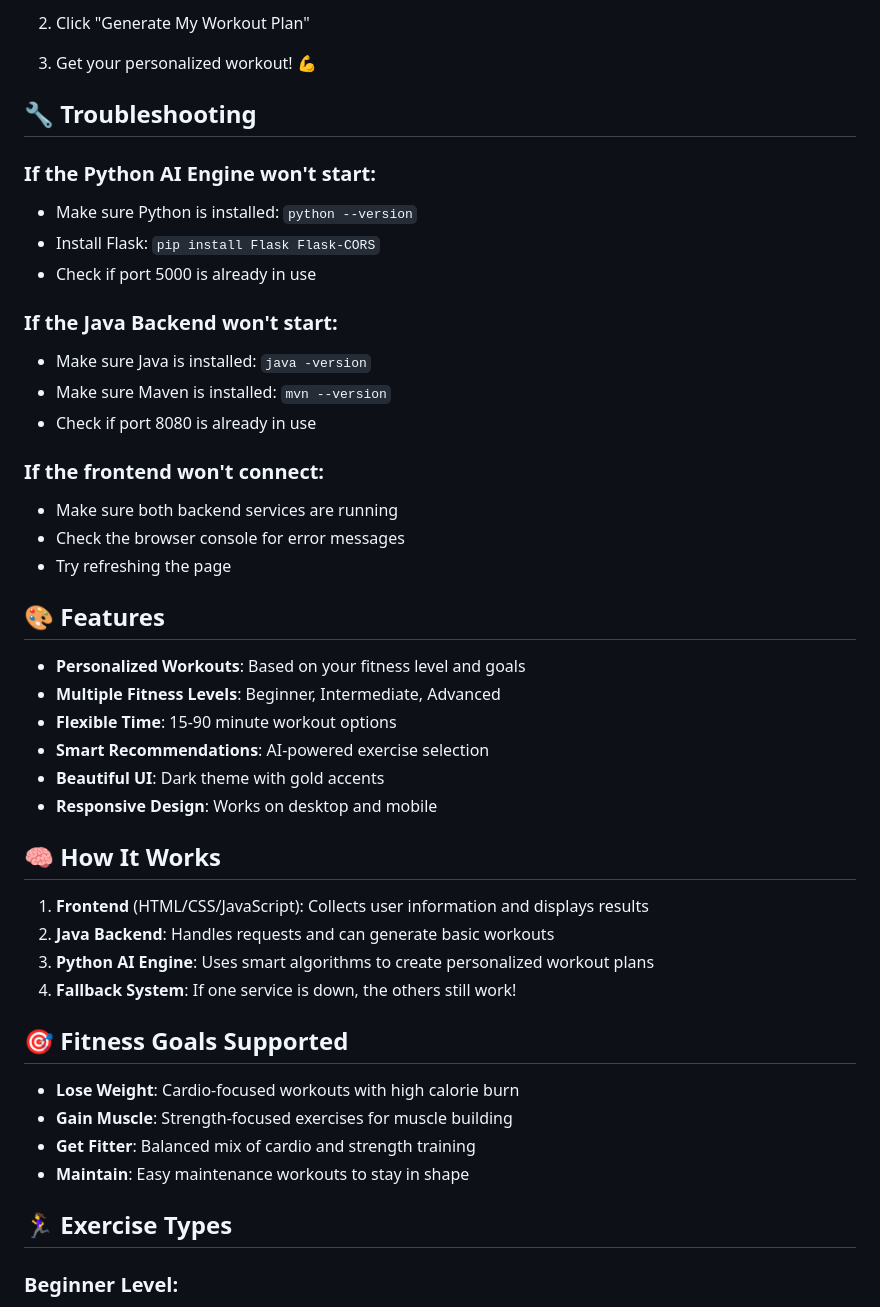
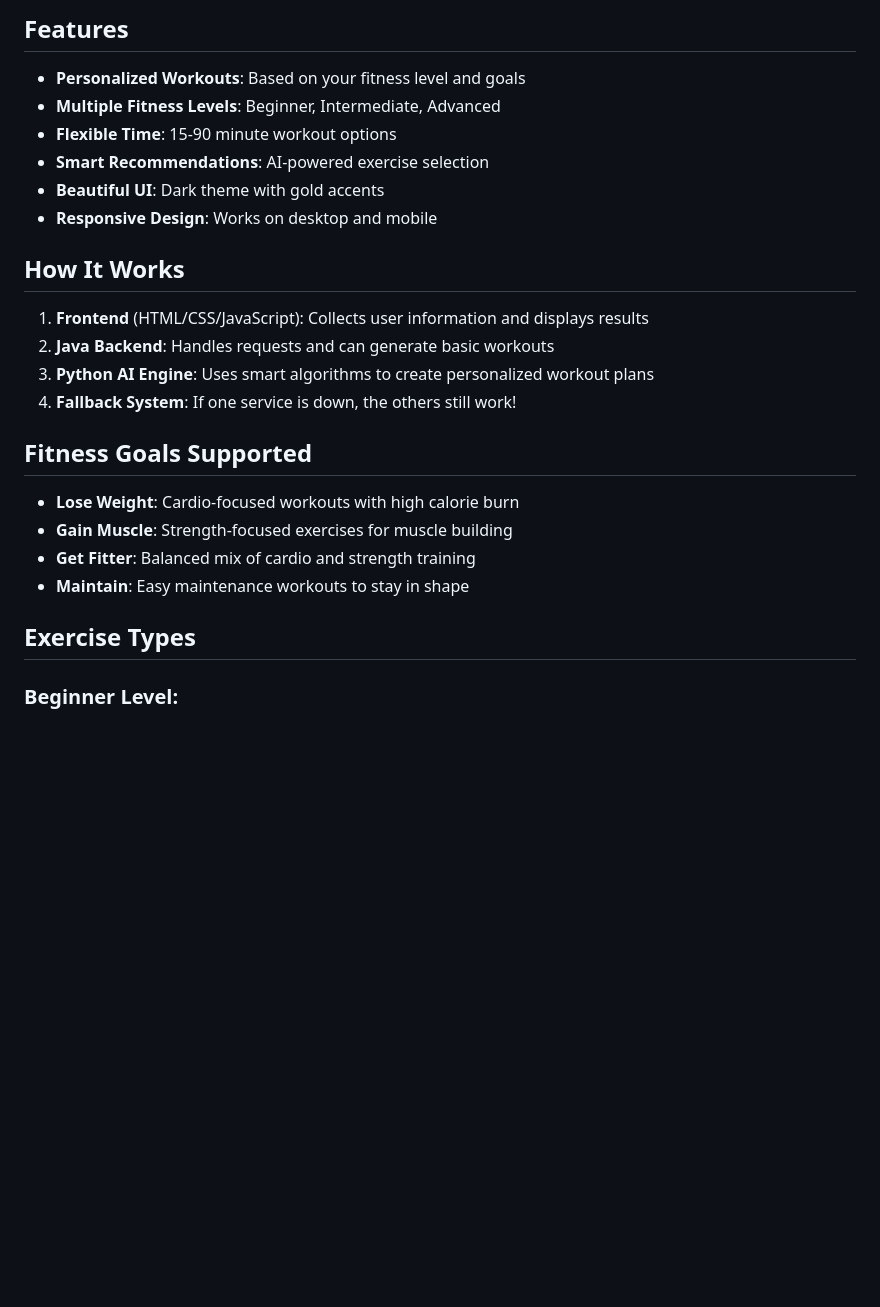
Before and after one commit to kanishmr17x/Java_project_AI_workout_recommender, a Markdown page: README.md, the part around one of its changes. Drawn GitHub-style; blank space fills up the shorter version.

```diff
--- a/README.md
+++ b/README.md
@@ -98,25 +33,4 @@ Make sure you have these installed on your computer:
-2. Click "Generate My Workout Plan"
-
-3. Get your personalized workout! 💪
-
-## 🔧 Troubleshooting
-
-### If the Python AI Engine won't start:
-- Make sure Python is installed: `python --version`
-- Install Flask: `pip install Flask Flask-CORS`
-- Check if port 5000 is already in use
-
-### If the Java Backend won't start:
-- Make sure Java is installed: `java -version`
-- Make sure Maven is installed: `mvn --version`
-- Check if port 8080 is already in use
-
-### If the frontend won't connect:
-- Make sure both backend services are running
-- Check the browser console for error messages
-- Try refreshing the page
-
-## 🎨 Features
+##  Features
 
 - **Personalized Workouts**: Based on your fitness level and goals
 - **Multiple Fitness Levels**: Beginner, Intermediate, Advanced
@@ -125,21 +39,21 @@ Make sure you have these installed on your computer:
 - **Beautiful UI**: Dark theme with gold accents
 - **Responsive Design**: Works on desktop and mobile
 
-## 🧠 How It Works
+##  How It Works
 
 1. **Frontend** (HTML/CSS/JavaScript): Collects user information and displays results
 2. **Java Backend**: Handles requests and can generate basic workouts
 3. **Python AI Engine**: Uses smart algorithms to create personalized workout plans
 4. **Fallback System**: If one service is down, the others still work!
 
-## 🎯 Fitness Goals Supported
+##  Fitness Goals Supported
 
 - **Lose Weight**: Cardio-focused workouts with high calorie burn
 - **Gain Muscle**: Strength-focused exercises for muscle building
 - **Get Fitter**: Balanced mix of cardio and strength training
 - **Maintain**: Easy maintenance workouts to stay in shape
 
-## 🏃‍♀️ Exercise Types
+##  Exercise Types
 
 ### Beginner Level:
 - Jumping Jacks, Bodyweight Squats, Modified Push-ups
```
Also changed, not shown: other parts of README.md (+13 -97 lines).
